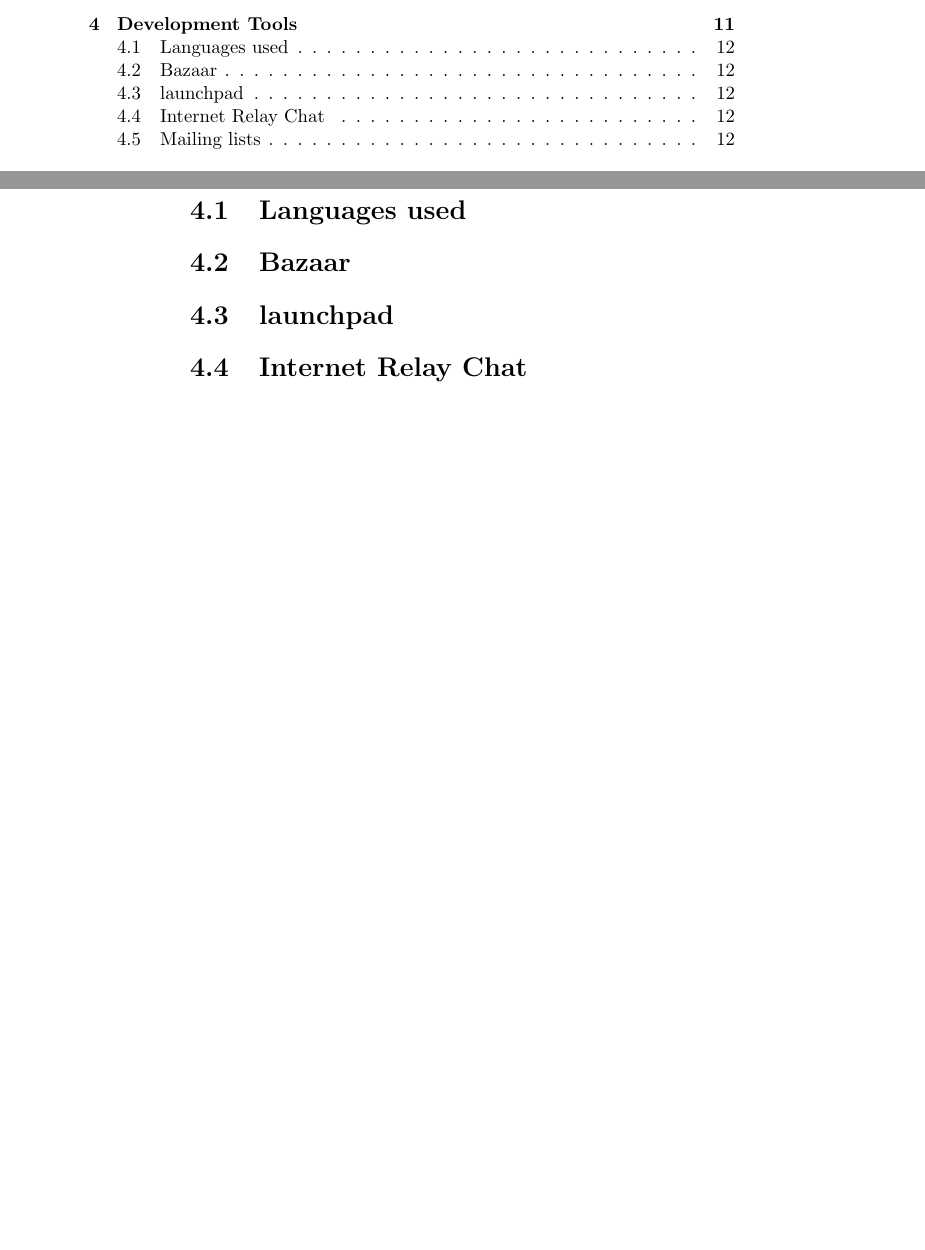
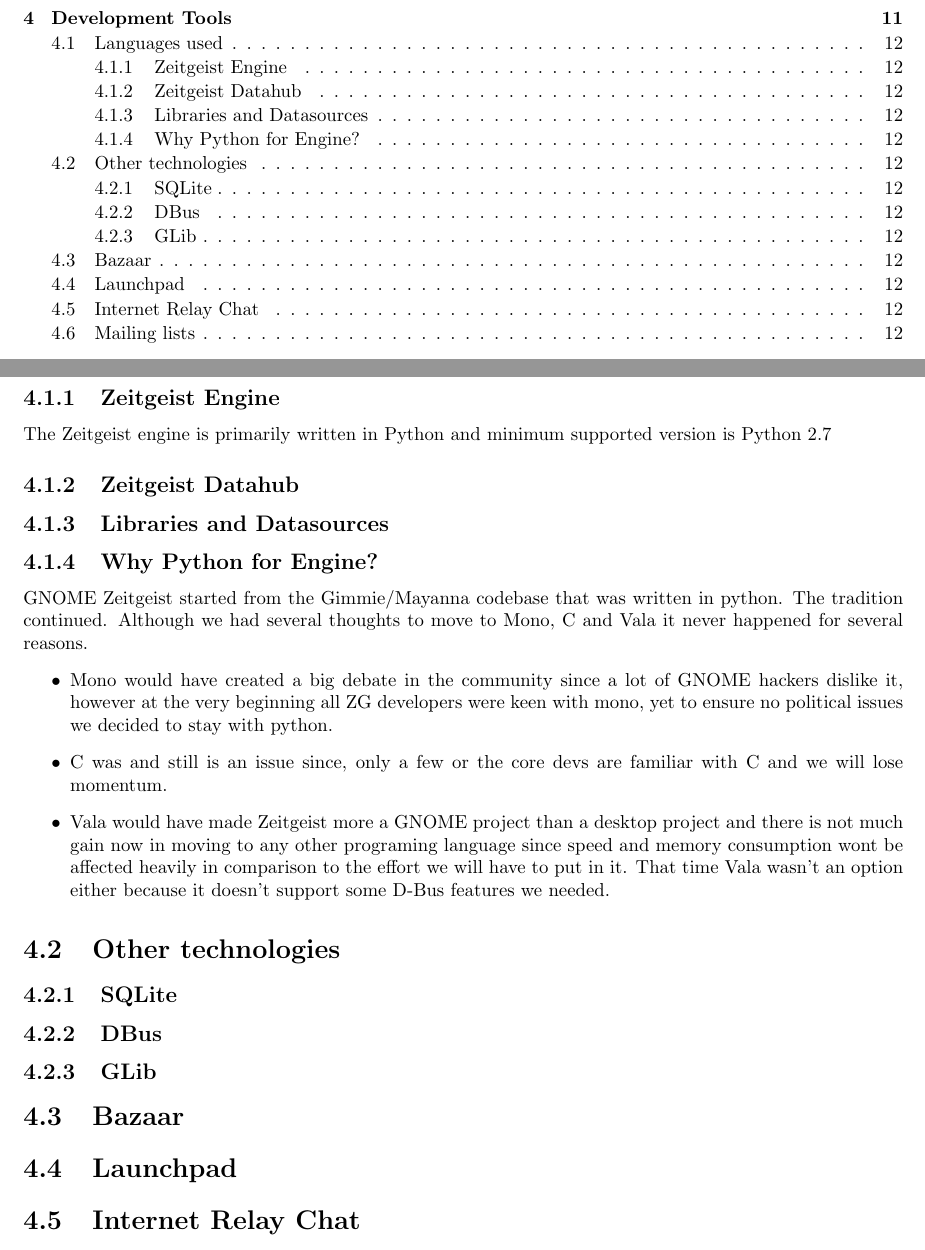
Before and after one commit to manish/The-Zeitgeist-Manual, a LaTeX book (index.tex, which reads include/development_tools.tex): two parts of pages 3 and 12 of 18, joined at a grey line, cut so that both start at the same text, the shorter picture padded with empty space. Compiled offline with pdfLaTeX.

Commit message:
Updated the Languages used section
* Added why Python was used and not other language
* Added in which languge Daemon is written in (needs to be expanded)
* Added hyperlinks to Table of Contents

```diff
--- a/include/development_tools.tex
+++ b/include/development_tools.tex
@@ -1,5 +1,38 @@
 \section{Languages used}
+
+\subsection{Zeitgeist Engine}
+The Zeitgeist engine is primarily written in Python and minimum supported version is Python 2.7
+
+\subsection{Zeitgeist Datahub}
+
+
+\subsection{Libraries and Datasources}
+\subsection{Why Python for Engine?}
+GNOME Zeitgeist started from the Gimmie/Mayanna codebase that was written
+in python. The tradition continued. Although we had several thoughts to move
+to Mono, C and Vala it never happened for several reasons.
+\begin{itemize}
+\item Mono would have created a big debate in the community since a lot of
+GNOME hackers dislike it, however at the very beginning all ZG developers were
+keen with mono, yet to ensure no political issues we decided to stay with python.
+\item C was and still is an issue since, only a few or the core devs are familiar
+with C and we will lose momentum.
+\item Vala would have made Zeitgeist more a GNOME project than a desktop project
+and there is not much gain now in moving to any other programing language since
+speed and memory consumption wont be affected heavily in comparison to the effort
+we will have to put in it. That time Vala wasn't an option either because it
+doesn't support some D-Bus features we needed.
+\end{itemize}
+
+
+
+
+\section{Other technologies}
+\subsection{SQLite}
+\subsection{DBus}
+\subsection{GLib}
+
 \section{Bazaar}
-\section{launchpad}
+\section{Launchpad}
 \section{Internet Relay Chat}
 \section{Mailing lists}
--- a/index.tex
+++ b/index.tex
@@ -1,6 +1,12 @@
 \documentclass[10pt]{book}
 
 \usepackage[pdftex]{graphicx}
+\usepackage{fullpage}
+\usepackage{hyperref}
+\hypersetup{
+    colorlinks=false,
+    pdfborder={0 0 0},
+}
 
 \newcommand{\HRule}{\rule{\linewidth}{0.5mm}}
 
```
Also changed, not shown: 1 other file.
